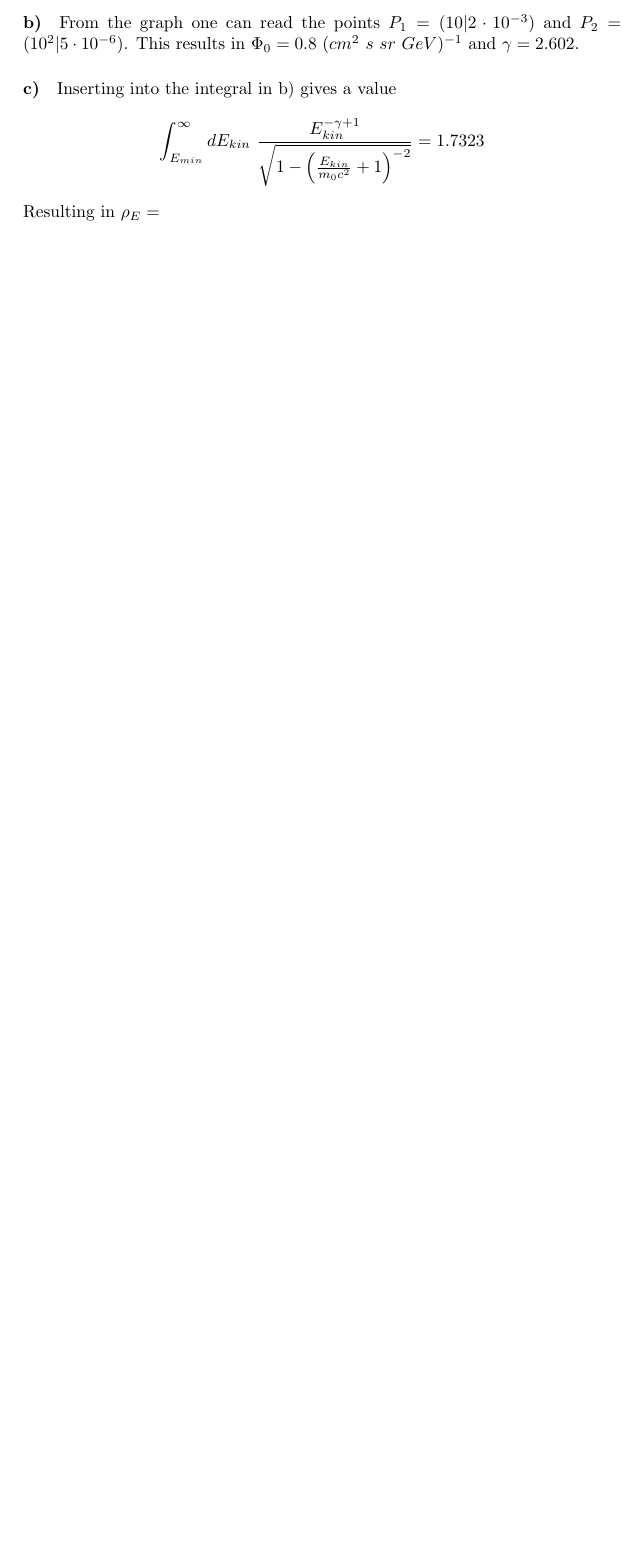
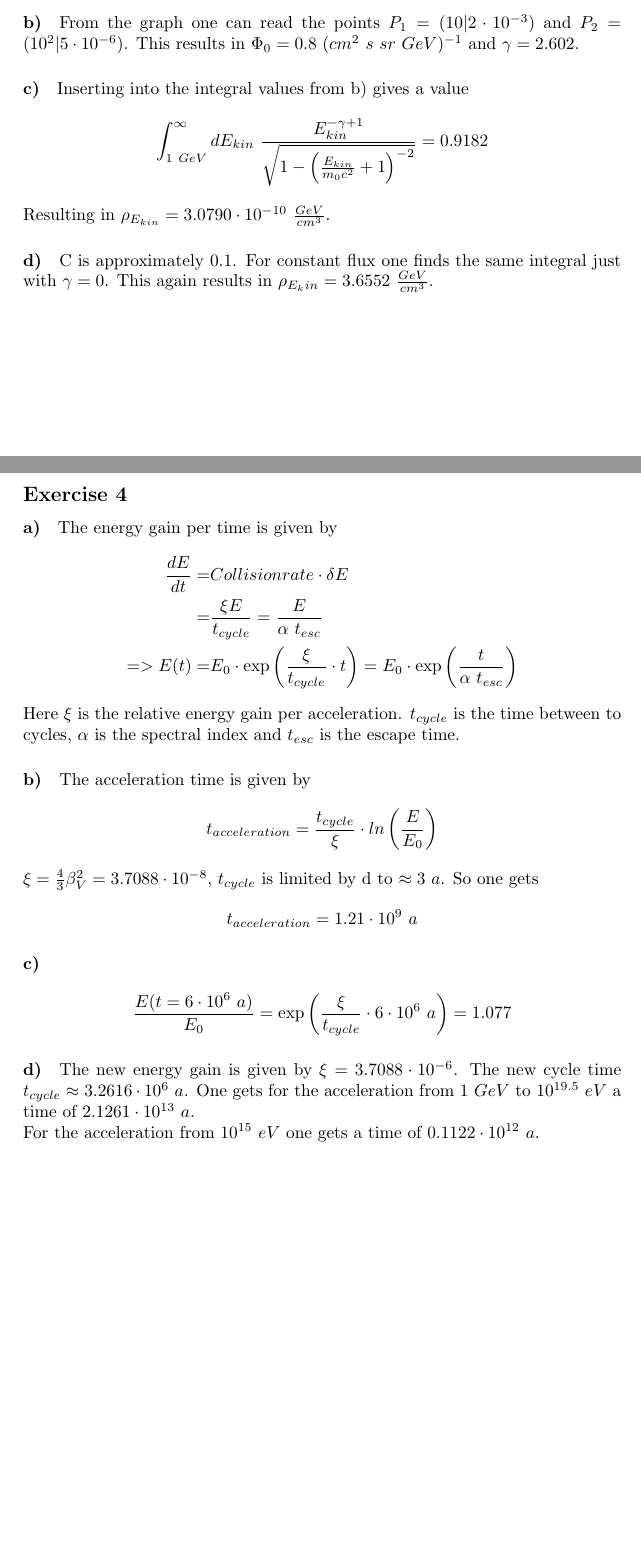
Before and after one commit to tfinke95/AstroParticlePhysics, a LaTeX document (Sheet9/Sheet9.tex): part of the page before the commit and two parts of pages 1 and 2 of 2 after it, the two joined at a grey line, cut so that both start at the same text, the shorter picture padded with empty space. Compiled offline with pdfLaTeX.

Commit message:
Exercise 4 added, exercise 1 modified

```diff
--- a/Sheet9/Sheet9.tex
+++ b/Sheet9/Sheet9.tex
@@ -29,9 +29,41 @@ In the last step the power-law for the kinetic energy flux is inserted and the e
 From the graph one can read the points $P_1 = (10 | 2\cdot 10^{-3})$ and $P_2=(10^2 | 5 \cdot 10^{-6})$. This results in $\Phi_0 = 0.8\ (cm^2\ s\ sr\ GeV)^{-1}$ and $\gamma = 2.602$.
 
 \paragraph{c)}
-Inserting into the integral in b) gives a value
+Inserting into the integral values from b) gives a value
 \begin{align*}
-\int_{E_{min}}^\infty dE_{kin}\ \frac{E_{kin}^{-\gamma+1}}{\sqrt{1-\left(\frac{E_{kin}}{m_0 c^2} + 1\right)^{-2}}} = 1.7323
+\int_{1\ GeV}^\infty dE_{kin}\ \frac{E_{kin}^{-\gamma+1}}{\sqrt{1-\left(\frac{E_{kin}}{m_0 c^2} + 1\right)^{-2}}} = 0.9182
 \end{align*}
-Resulting in $\rho_E = $
+Resulting in $\rho_{E_{kin}} = 3.0790 \cdot 10^{-10}\ \frac{GeV}{cm^3}$.
+
+\paragraph*{d)}
+C is approximately 0.1. For constant flux one finds the same integral just with $\gamma = 0$. This again results in $\rho_{E_kin} = 3.6552\ \frac{GeV}{cm^3}$.
+
+\subsection*{Exercise 4}
+\paragraph*{a)}
+The energy gain per time is given by
+\begin{align*}
+\frac{dE}{dt} = &Collisionrate \cdot  \delta E \\
+= &\frac{\xi E}{t_{cycle}} = \frac{E}{\alpha\ t_{esc}}\\
+=> E(t) = &E_0 \cdot \exp\left(\frac{\xi}{t_{cycle}}\cdot t\right) = E_0 \cdot \exp\left(\frac{t}{\alpha\ t_{esc}}\right)
+\end{align*}
+Here $\xi$ is the relative energy gain per acceleration. $t_{cycle}$ is the time between to cycles, $\alpha$ is the spectral index and $t_{esc}$ is the escape time.
+
+\paragraph{b)}
+The acceleration time is given by
+\begin{align*}
+t_{acceleration} = \frac{t_{cycle}}{\xi} \cdot ln\left(\frac{E}{E_0}\right)
+\end{align*}
+$\xi = \frac{4}{3} \beta_V^2 = 3.7088 \cdot 10^{-8}$, $t_{cycle}$ is limited by d to $\approx 3\ a$. So one gets
+\begin{align*}
+t_{acceleration} = 1.21 \cdot 10^9\ a
+\end{align*}
+
+\paragraph{c)}
+\begin{align*}
+\frac{E(t=6\cdot 10^6\ a)}{E_0} = \exp\left(\frac{\xi}{t_{cycle}}\cdot 6\cdot 10^6\ a\right) = 1.077
+\end{align*}
+
+\paragraph{d)}
+The new energy gain is given by $\xi = 3.7088\cdot 10^{-6}$. The new cycle time $t_{cycle} \approx 3.2616 \cdot 10^6\ a$. One gets for the acceleration from $1\ GeV$ to $10^{19.5}\ eV$ a time of $2.1261 \cdot 10^{13}\ a$. \\
+For the acceleration from $10^{15}\ eV$ one gets a time of $0.1122 \cdot 10^{12}\ a$.
 \end{document}
```
Also changed, not shown: Sheet9/Sheet9.pdf.
